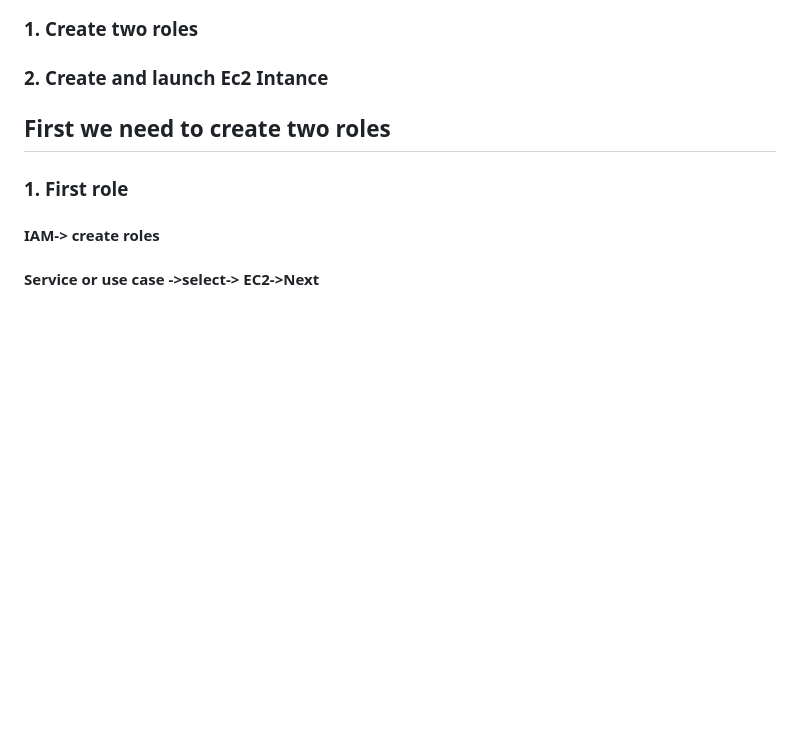
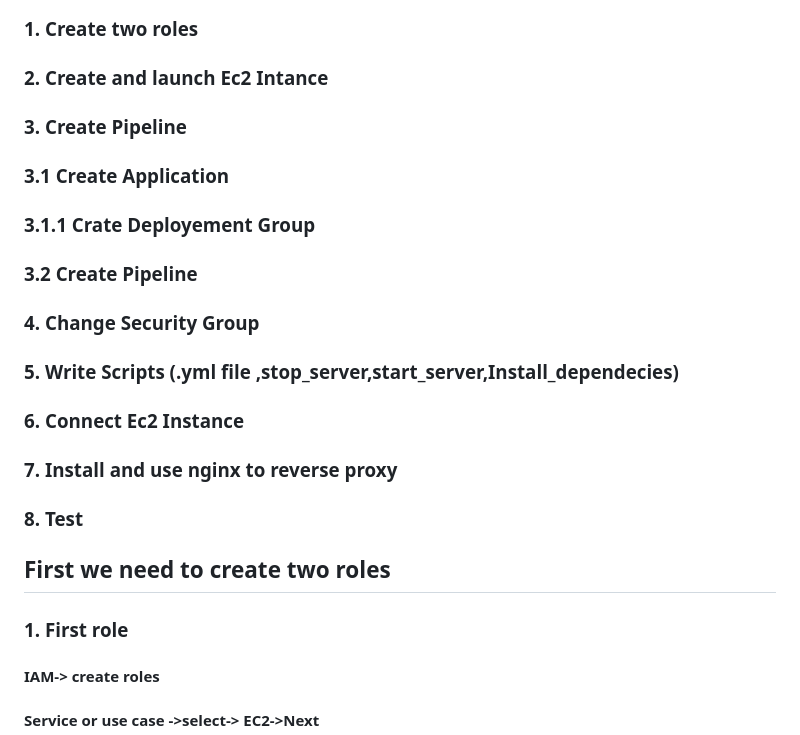
Before and after one commit to Jagtap01sumit/Hillborn.in_vercel, a Markdown page: README.md, the part around one of its changes. Drawn GitHub-style; blank space fills up the shorter version.

```diff
--- a/README.md
+++ b/README.md
@@ -1,6 +1,16 @@
 # AWS Deployment
 ### 1.	Create two roles
 ### 2.	Create and launch Ec2 Intance
+### 3.	Create Pipeline
+###    3.1	Create Application
+###       3.1.1	Crate Deployement Group
+###    3.2	Create Pipeline
+### 4.	Change Security Group
+### 5.	Write Scripts (.yml file ,stop_server,start_server,Install_dependecies)
+### 6.	Connect Ec2 Instance
+### 7.	Install and use nginx to reverse proxy
+### 8.	Test
+
 
 
 
```
Also changed, not shown: other parts of README.md (+20 -0 lines).
